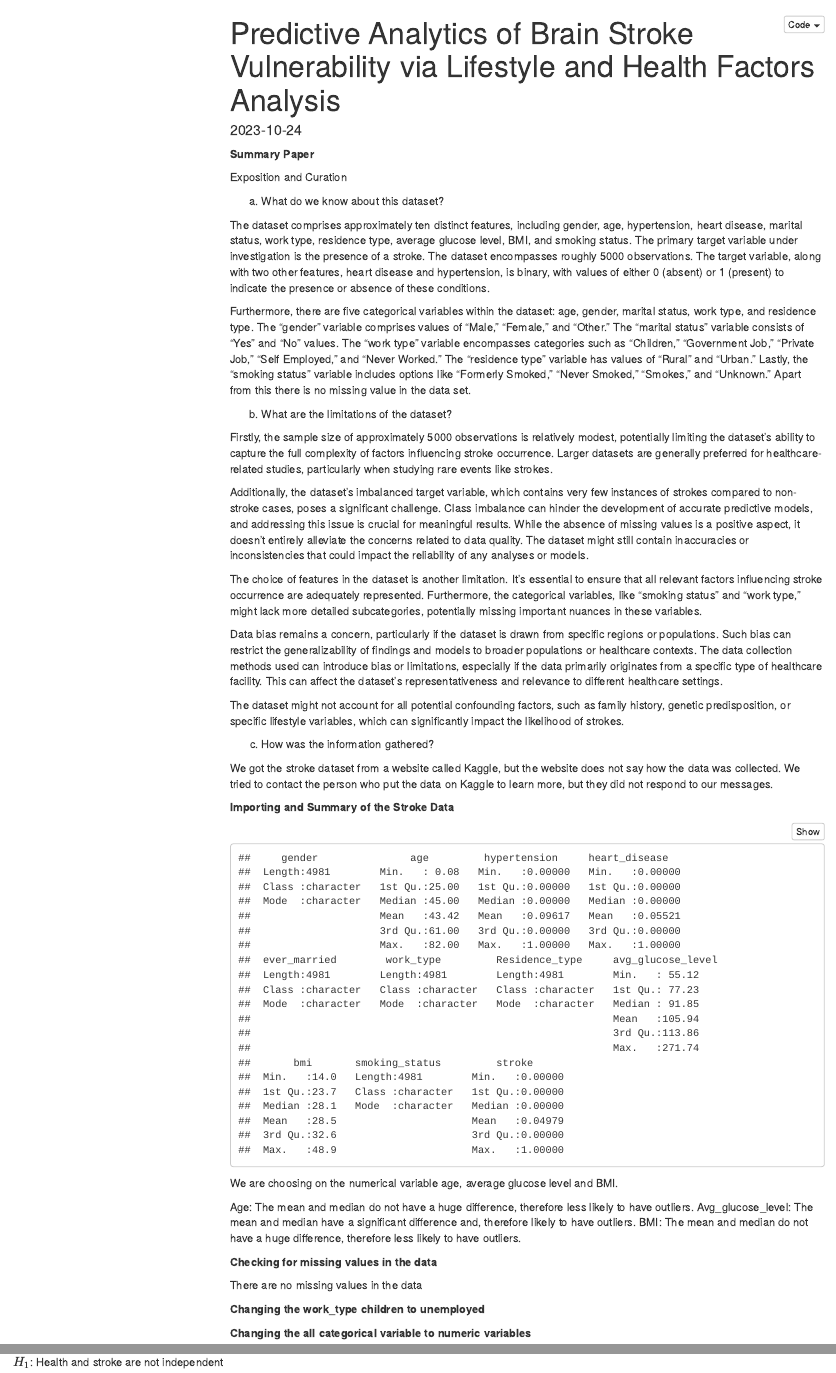
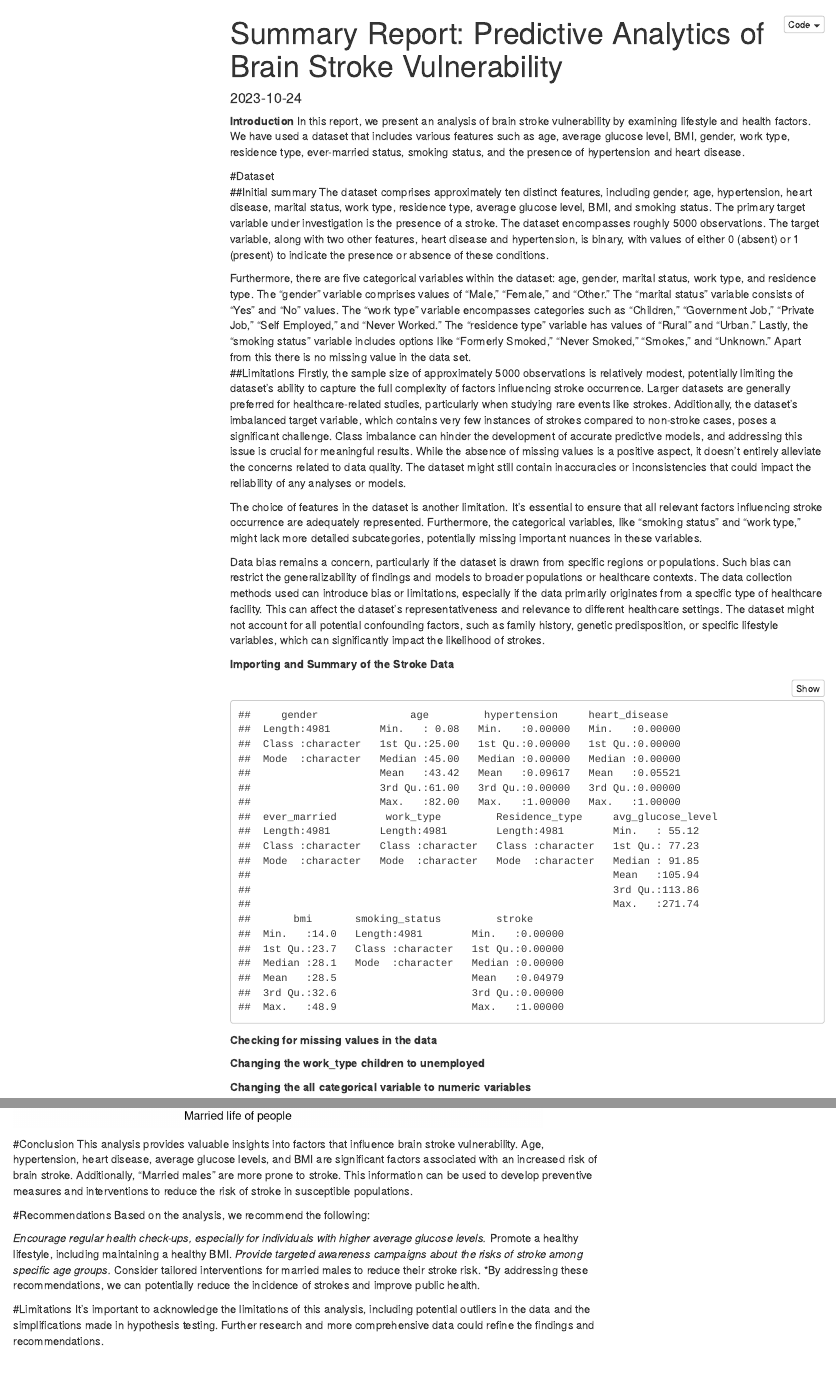
Before and after one commit to KanishkGoel1999/Predictive-Analytics-of-Brain-Stroke-, an R Markdown document (Summary.rmd): the page in a window 1100 px wide, from its top, and a second part further down, joined at a grey line. Rendered offline with R 4.5, knitr and Pandoc, with nearby package versions; some code elsewhere in the file could not run offline; menus at the side of the page are left out.

Commit message:
Update Summary.rmd

````diff
--- a/Summary.rmd
+++ b/Summary.rmd
@@ -1,5 +1,5 @@
 ---
-title: "Predictive Analytics of Brain Stroke Vulnerability via Lifestyle and Health Factors Analysis"
+title: "Summary Report: Predictive Analytics of Brain Stroke Vulnerability"
 date: "`r Sys.Date()`"
 output:
   html_document:
@@ -21,31 +21,22 @@ stroke = read.csv("full_data.csv")
 print(head(stroke))
 ```
 
-**Summary Paper**
+**Introduction**
+In this report, we present an analysis of brain stroke vulnerability by examining lifestyle and health factors. We have used a dataset that includes various features such as age, average glucose level, BMI, gender, work type, residence type, ever-married status, smoking status, and the presence of hypertension and heart disease.
 
-Exposition and Curation
-
-a) What do we know about this dataset?
-
+#Dataset
+<br/>
+##Initial summary
 The dataset comprises approximately ten distinct features, including gender, age, hypertension, heart disease, marital status, work type, residence type, average glucose level, BMI, and smoking status. The primary target variable under investigation is the presence of a stroke. The dataset encompasses roughly 5000 observations. The target variable, along with two other features, heart disease and hypertension, is binary, with values of either 0 (absent) or 1 (present) to indicate the presence or absence of these conditions.
 
 Furthermore, there are five categorical variables within the dataset: age, gender, marital status, work type, and residence type. The "gender" variable comprises values of "Male," "Female," and "Other." The "marital status" variable consists of "Yes" and "No" values. The "work type" variable encompasses categories such as "Children," "Government Job," "Private Job," "Self Employed," and "Never Worked." The "residence type" variable has values of "Rural" and "Urban." Lastly, the "smoking status" variable includes options like "Formerly Smoked," "Never Smoked," "Smokes," and "Unknown." Apart from this there is no missing value in the data set.
-
-b) What are the limitations of the dataset?
-
-Firstly, the sample size of approximately 5000 observations is relatively modest, potentially limiting the dataset's ability to capture the full complexity of factors influencing stroke occurrence. Larger datasets are generally preferred for healthcare-related studies, particularly when studying rare events like strokes.
-
-Additionally, the dataset's imbalanced target variable, which contains very few instances of strokes compared to non-stroke cases, poses a significant challenge. Class imbalance can hinder the development of accurate predictive models, and addressing this issue is crucial for meaningful results. While the absence of missing values is a positive aspect, it doesn't entirely alleviate the concerns related to data quality. The dataset might still contain inaccuracies or inconsistencies that could impact the reliability of any analyses or models.
+<br/>
+##Limitations
+Firstly, the sample size of approximately 5000 observations is relatively modest, potentially limiting the dataset's ability to capture the full complexity of factors influencing stroke occurrence. Larger datasets are generally preferred for healthcare-related studies, particularly when studying rare events like strokes. Additionally, the dataset's imbalanced target variable, which contains very few instances of strokes compared to non-stroke cases, poses a significant challenge. Class imbalance can hinder the development of accurate predictive models, and addressing this issue is crucial for meaningful results. While the absence of missing values is a positive aspect, it doesn't entirely alleviate the concerns related to data quality. The dataset might still contain inaccuracies or inconsistencies that could impact the reliability of any analyses or models.
 
 The choice of features in the dataset is another limitation. It's essential to ensure that all relevant factors influencing stroke occurrence are adequately represented. Furthermore, the categorical variables, like "smoking status" and "work type," might lack more detailed subcategories, potentially missing important nuances in these variables.
 
-Data bias remains a concern, particularly if the dataset is drawn from specific regions or populations. Such bias can restrict the generalizability of findings and models to broader populations or healthcare contexts. The data collection methods used can introduce bias or limitations, especially if the data primarily originates from a specific type of healthcare facility. This can affect the dataset's representativeness and relevance to different healthcare settings.
-
-The dataset might not account for all potential confounding factors, such as family history, genetic predisposition, or specific lifestyle variables, which can significantly impact the likelihood of strokes.
-
-c) How was the information gathered?
-
-We got the stroke dataset from a website called Kaggle, but the website does not say how the data was collected. We tried to contact the person who put the data on Kaggle to learn more, but they did not respond to our messages.
+Data bias remains a concern, particularly if the dataset is drawn from specific regions or populations. Such bias can restrict the generalizability of findings and models to broader populations or healthcare contexts. The data collection methods used can introduce bias or limitations, especially if the data primarily originates from a specific type of healthcare facility. This can affect the dataset's representativeness and relevance to different healthcare settings. The dataset might not account for all potential confounding factors, such as family history, genetic predisposition, or specific lifestyle variables, which can significantly impact the likelihood of strokes.
 
 **Importing and Summary of the Stroke Data**
 
@@ -53,28 +44,18 @@ We got the stroke dataset from a website called Kaggle, but the website does not
 summary(stroke)
 ```
 
-We are choosing on the numerical variable age, average glucose level and BMI.
-
-Age: The mean and median do not have a huge difference, therefore less likely to have outliers.
-Avg_glucose_level: The mean and median have a significant difference and, therefore likely to have outliers.
-BMI: The mean and median do not have a huge difference, therefore less likely to have outliers.
-
 **Checking for missing values in the data**
 
 ```{r Checking for missing values in the data, include=F}
 missing_values <- is.na(stroke)
 summary(missing_values)
 ```
-
-There are no missing values in the data
-
 **Changing the work_type children to unemployed**
 
 ```{r Changing the work_type children to unemployed,include=F}
 stroke$work_type <- ifelse(stroke$work_type == "children", "unemployed", stroke$work_type)
 head(stroke)
 ```
-
 **Changing the all categorical variable to numeric variables**
 
 ```{r}
@@ -740,3 +720,17 @@ ggplot(data = df_married_living, aes(x = `married_living`, fill=married_living))
        y = "Count of Brain Strokes") +
   theme(plot.title = element_text(hjust = 0.5))
 ```
+#Conclusion
+This analysis provides valuable insights into factors that influence brain stroke vulnerability. Age, hypertension, heart disease, average glucose levels, and BMI are significant factors associated with an increased risk of brain stroke. Additionally, "Married males" are more prone to stroke. This information can be used to develop preventive measures and interventions to reduce the risk of stroke in susceptible populations.
+
+#Recommendations
+Based on the analysis, we recommend the following:
+
+*Encourage regular health check-ups, especially for individuals with higher average glucose levels.
+*Promote a healthy lifestyle, including maintaining a healthy BMI.
+*Provide targeted awareness campaigns about the risks of stroke among specific age groups.
+*Consider tailored interventions for married males to reduce their stroke risk.
+*By addressing these recommendations, we can potentially reduce the incidence of strokes and improve public health.
+
+#Limitations
+It's important to acknowledge the limitations of this analysis, including potential outliers in the data and the simplifications made in hypothesis testing. Further research and more comprehensive data could refine the findings and recommendations.
````
Also changed, not shown: Summary.rmd (19 more changed lines).
